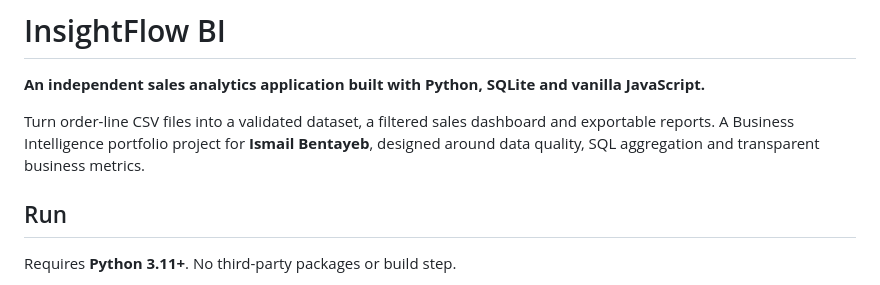
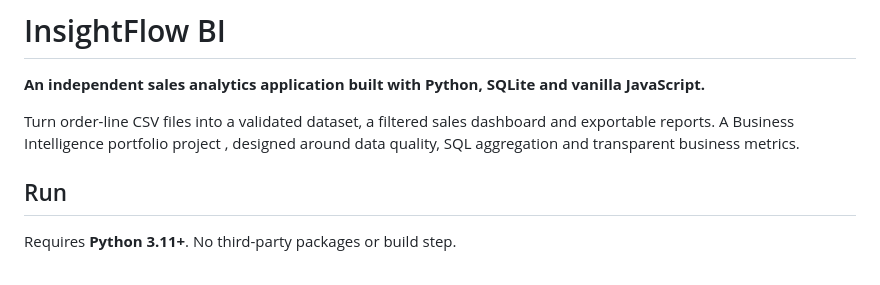
Before and after one commit to ismproben-dot/insightflow-bi, a Markdown page: README.md, the part around the change. GitHub-like rendering.

```diff
--- a/README.md
+++ b/README.md
@@ -2,7 +2,7 @@
 
 **An independent sales analytics application built with Python, SQLite and vanilla JavaScript.**
 
-Turn order-line CSV files into a validated dataset, a filtered sales dashboard and exportable reports. A Business Intelligence portfolio project for **Ismail Bentayeb**, designed around data quality, SQL aggregation and transparent business metrics.
+Turn order-line CSV files into a validated dataset, a filtered sales dashboard and exportable reports. A Business Intelligence portfolio project , designed around data quality, SQL aggregation and transparent business metrics.
 
 ## Run
 
```
